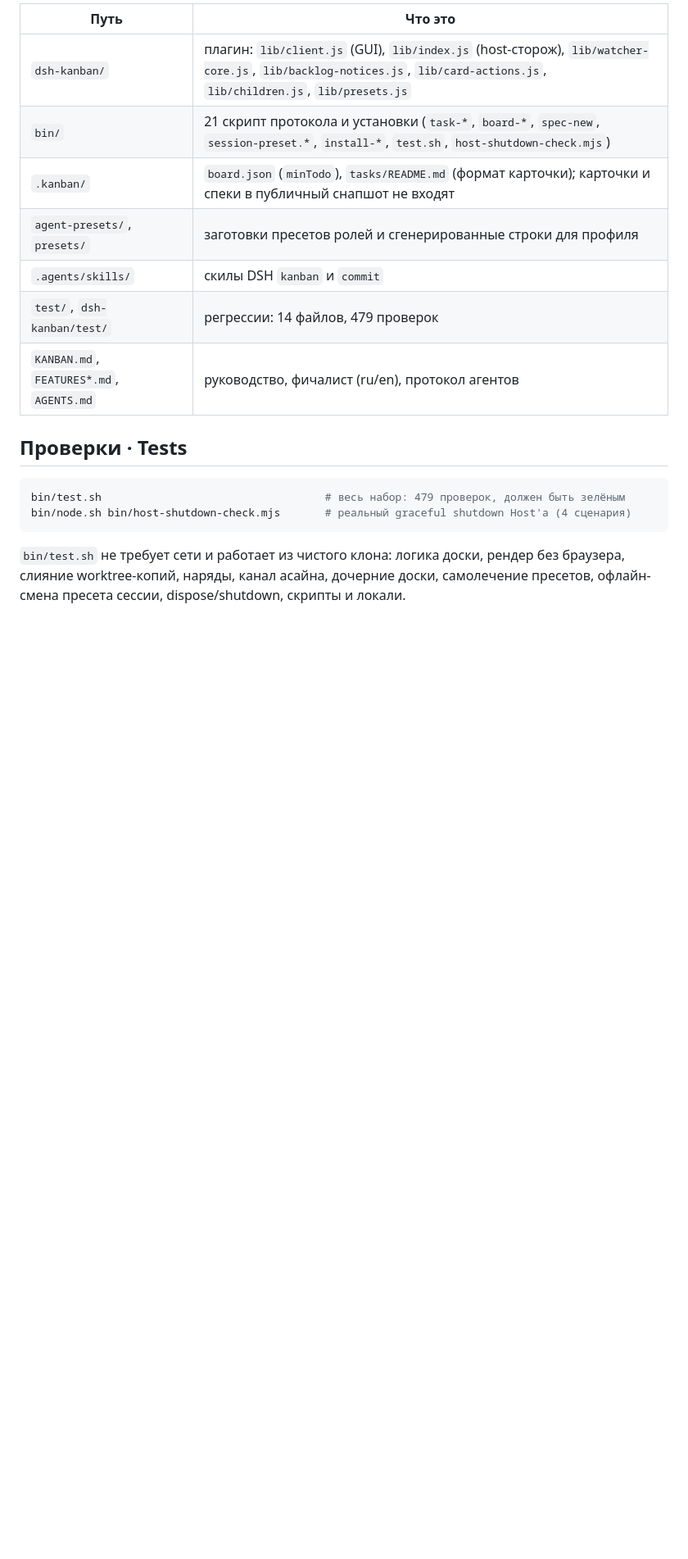
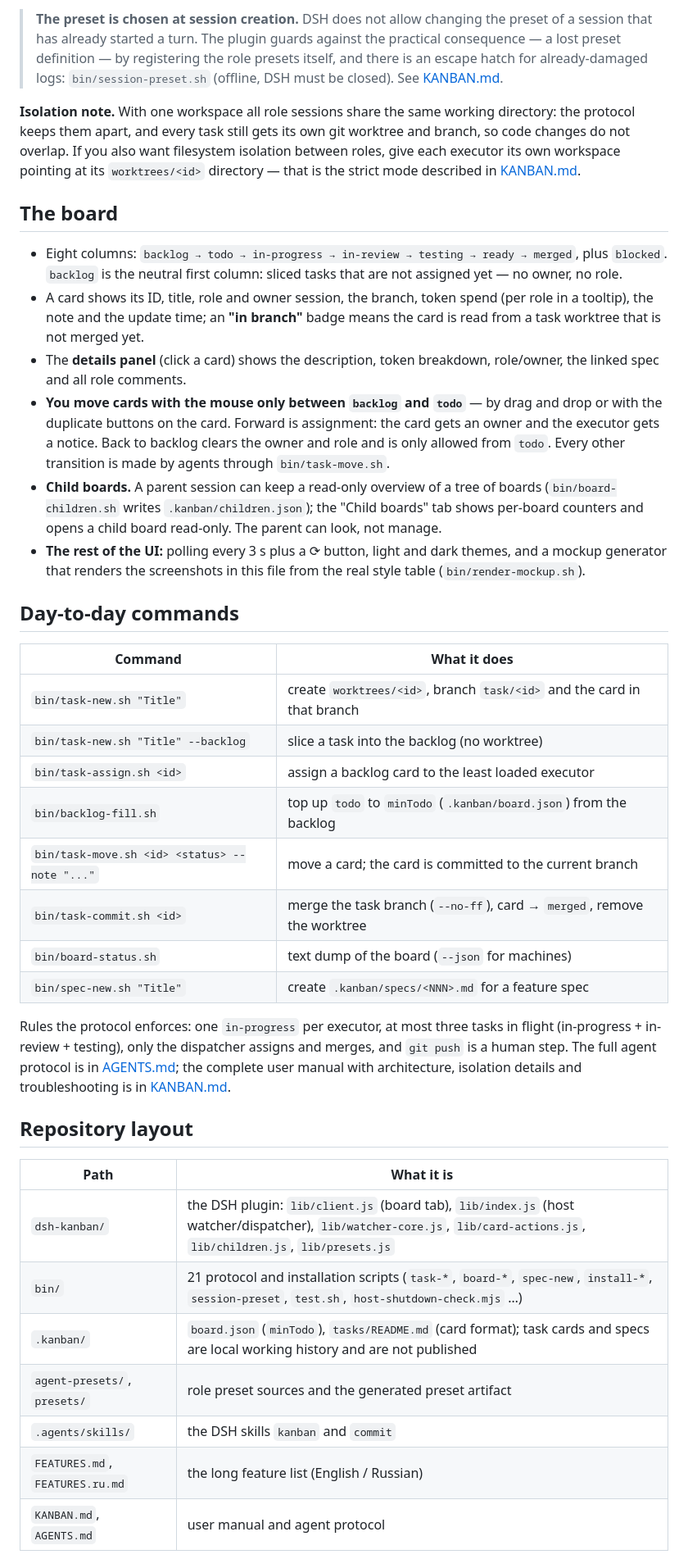
Before and after one commit to VictorKozachek/dsh-kanban, a Markdown page: README.md, the part around one of its changes. Shown at 82% size. GitHub-like rendering; blank space fills up the shorter version.

````diff
--- a/README.md
+++ b/README.md
@@ -111,22 +183,64 @@ bin/session-preset.sh --session <id|prefix> --to worker --yes
 
-| Путь | Что это |
+> **The preset is chosen at session creation.** DSH does not allow changing the preset of a
+> session that has already started a turn. The plugin guards against the practical
+> consequence — a lost preset definition — by registering the role presets itself, and there
+> is an escape hatch for already-damaged logs: `bin/session-preset.sh` (offline, DSH must be
+> closed). See [KANBAN.md](KANBAN.md).
+
+**Isolation note.** With one workspace all role sessions share the same working directory:
+the protocol keeps them apart, and every task still gets its own git worktree and branch, so
+code changes do not overlap. If you also want filesystem isolation between roles, give each
+executor its own workspace pointing at its `worktrees/<id>` directory — that is the strict
+mode described in [KANBAN.md](KANBAN.md).
+
+## The board
+
+- Eight columns: `backlog → todo → in-progress → in-review → testing → ready → merged`,
+  plus `blocked`. `backlog` is the neutral first column: sliced tasks that are not assigned
+  yet — no owner, no role.
+- A card shows its ID, title, role and owner session, the branch, token spend (per role in a
+  tooltip), the note and the update time; an **"in branch"** badge means the card is read from
+  a task worktree that is not merged yet.
+- The **details panel** (click a card) shows the description, token breakdown, role/owner, the
+  linked spec and all role comments.
+- **You move cards with the mouse only between `backlog` and `todo`** — by drag and drop or
+  with the duplicate buttons on the card. Forward is assignment: the card gets an owner and
+  the executor gets a notice. Back to backlog clears the owner and role and is only allowed
+  from `todo`. Every other transition is made by agents through `bin/task-move.sh`.
+- **Child boards.** A parent session can keep a read-only overview of a tree of boards
+  (`bin/board-children.sh` writes `.kanban/children.json`); the "Child boards" tab shows
+  per-board counters and opens a child board read-only. The parent can look, not manage.
+- **The rest of the UI:** polling every 3 s plus a ⟳ button, light and dark themes, and a
+  mockup generator that renders the screenshots in this file from the real style table
+  (`bin/render-mockup.sh`).
+
+## Day-to-day commands
+
+| Command | What it does |
 |---|---|
-| `dsh-kanban/` | плагин: `lib/client.js` (GUI), `lib/index.js` (host-сторож), `lib/watcher-core.js`, `lib/backlog-notices.js`, `lib/card-actions.js`, `lib/children.js`, `lib/presets.js` |
-| `bin/` | 21 скрипт протокола и установки (`task-*`, `board-*`, `spec-new`, `session-preset.*`, `install-*`, `test.sh`, `host-shutdown-check.mjs`) |
-| `.kanban/` | `board.json` (`minTodo`), `tasks/README.md` (формат карточки); карточки и спеки в публичный снапшот не входят |
-| `agent-presets/`, `presets/` | заготовки пресетов ролей и сгенерированные строки для профиля |
-| `.agents/skills/` | скилы DSH `kanban` и `commit` |
-| `test/`, `dsh-kanban/test/` | регрессии: 14 файлов, 479 проверок |
-| `KANBAN.md`, `FEATURES*.md`, `AGENTS.md` | руководство, фичалист (ru/en), протокол агентов |
+| `bin/task-new.sh "Title"` | create `worktrees/<id>`, branch `task/<id>` and the card in that branch |
+| `bin/task-new.sh "Title" --backlog` | slice a task into the backlog (no worktree) |
+| `bin/task-assign.sh <id>` | assign a backlog card to the least loaded executor |
+| `bin/backlog-fill.sh` | top up `todo` to `minTodo` (`.kanban/board.json`) from the backlog |
+| `bin/task-move.sh <id> <status> --note "..."` | move a card; the card is committed to the current branch |
+| `bin/task-commit.sh <id>` | merge the task branch (`--no-ff`), card → `merged`, remove the worktree |
+| `bin/board-status.sh` | text dump of the board (`--json` for machines) |
+| `bin/spec-new.sh "Title"` | create `.kanban/specs/<NNN>.md` for a feature spec |
 
-## Проверки · Tests
+Rules the protocol enforces: one `in-progress` per executor, at most three tasks in flight
+(in-progress + in-review + testing), only the dispatcher assigns and merges, and `git push` is
+a human step. The full agent protocol is in [AGENTS.md](AGENTS.md); the complete user manual
+with architecture, isolation details and troubleshooting is in [KANBAN.md](KANBAN.md).
 
-```bash
-bin/test.sh                                   # весь набор: 479 проверок, должен быть зелёным
-bin/node.sh bin/host-shutdown-check.mjs       # реальный graceful shutdown Host'а (4 сценария)
-```
+## Repository layout
 
-`bin/test.sh` не требует сети и работает из чистого клона: логика доски, рендер
-без браузера, слияние worktree-копий, наряды, канал асайна, дочерние доски,
-самолечение пресетов, офлайн-смена пресета сессии, dispose/shutdown, скрипты и локали.
+| Path | What it is |
+|---|---|
+| `dsh-kanban/` | the DSH plugin: `lib/client.js` (board tab), `lib/index.js` (host watcher/dispatcher), `lib/watcher-core.js`, `lib/card-actions.js`, `lib/children.js`, `lib/presets.js` |
+| `bin/` | 21 protocol and installation scripts (`task-*`, `board-*`, `spec-new`, `install-*`, `session-preset`, `test.sh`, `host-shutdown-check.mjs` …) |
+| `.kanban/` | `board.json` (`minTodo`), `tasks/README.md` (card format); task cards and specs are local working history and are not published |
+| `agent-presets/`, `presets/` | role preset sources and the generated preset artifact |
+| `.agents/skills/` | the DSH skills `kanban` and `commit` |
+| `FEATURES.md`, `FEATURES.ru.md` | the long feature list (English / Russian) |
+| `KANBAN.md`, `AGENTS.md` | user manual and agent protocol |
 
````
Also changed, not shown: other parts of README.md (+162 -103 lines), KANBAN.md (+2 -1 lines), README.ru.md (added, +259 -0 lines), dsh-kanban/docs/board-mockup-panel-dark.png, dsh-kanban/docs/board-mockup-panel-light.png, dsh-kanban/docs/readme-sessions-dark.png (added), dsh-kanban/docs/readme-sessions-light.png (added), 4 other files.
